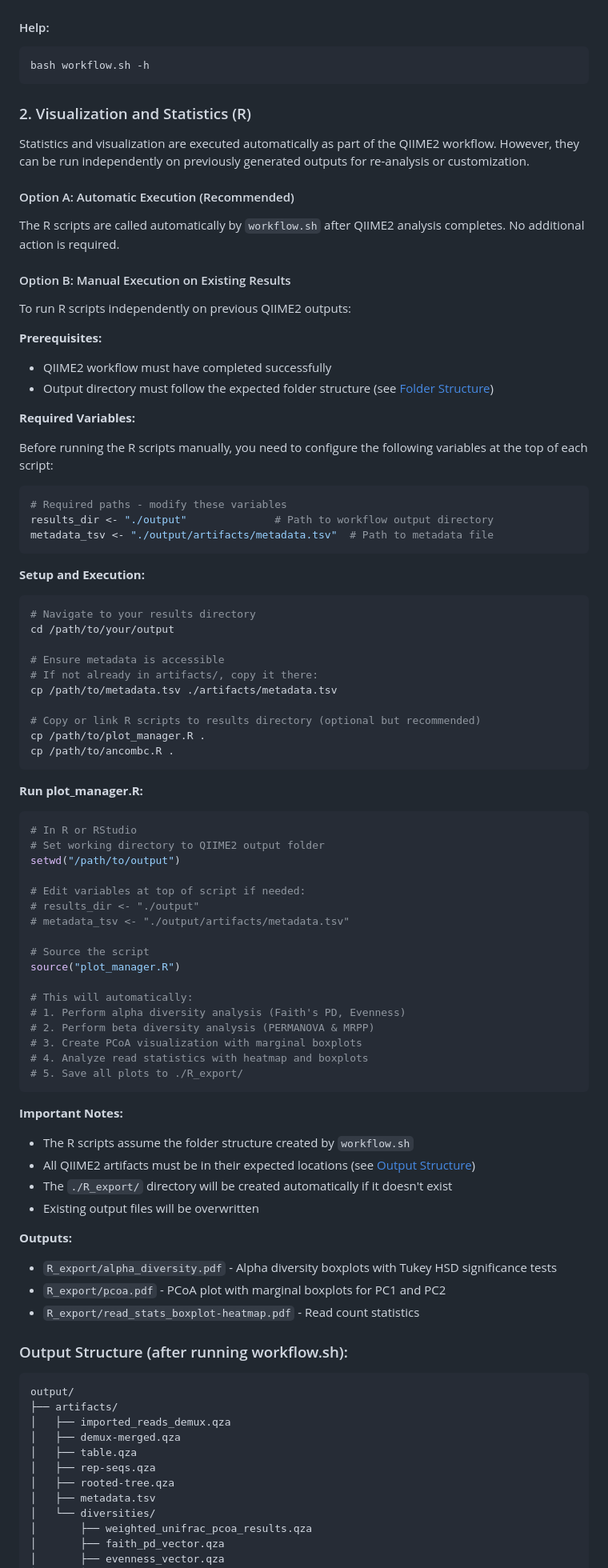
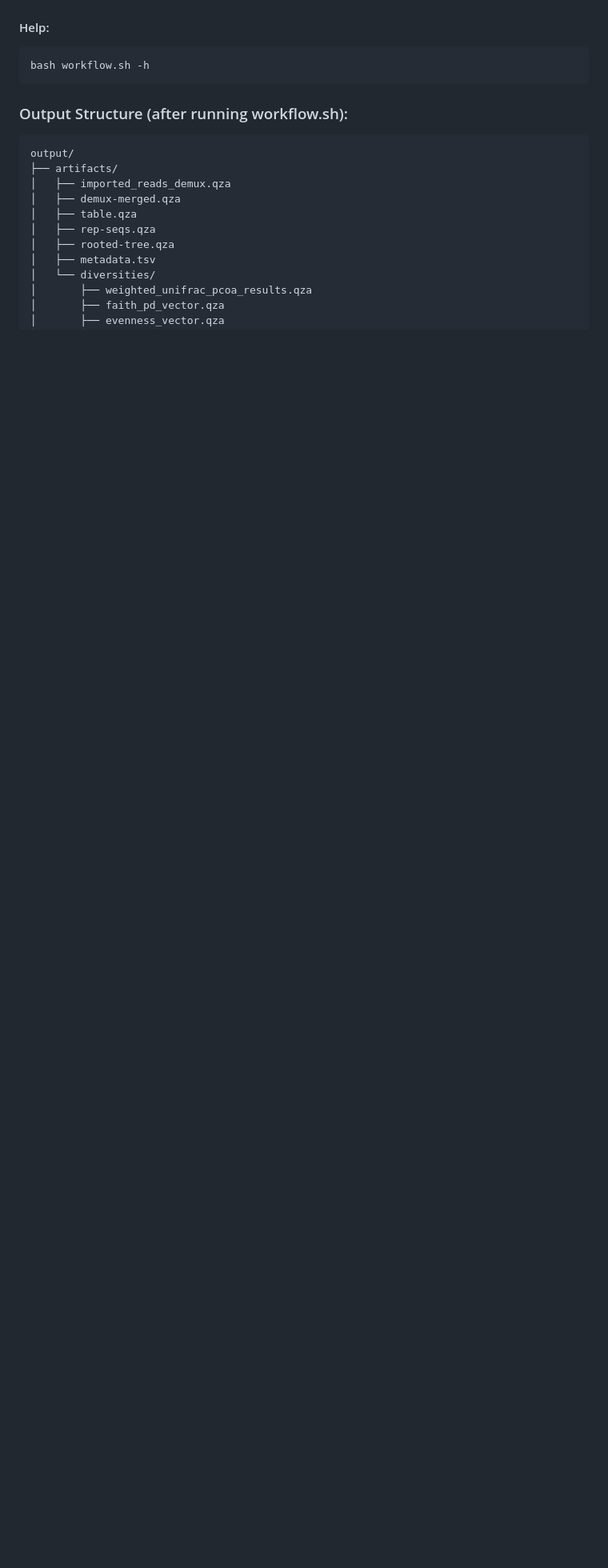
Before and after one commit to Karolinska-AMR/q2-pipeline, a Markdown page: README.md, the part around one of its changes. Shown at 80% size. Drawn GitHub-style; blank space fills up the shorter version.

````diff
--- a/README.md
+++ b/README.md
@@ -198,79 +201,6 @@ bash workflow.sh \
 bash workflow.sh -h
 ```
 
-### 2. Visualization and Statistics (R)
-
-Statistics and visualization are executed automatically as part of the QIIME2 workflow. However, they can be run independently on previously generated outputs for re-analysis or customization.
-
-#### Option A: Automatic Execution (Recommended)
-
-The R scripts are called automatically by `workflow.sh` after QIIME2 analysis completes. No additional action is required.
-
-#### Option B: Manual Execution on Existing Results
-
-To run R scripts independently on previous QIIME2 outputs:
-
-**Prerequisites:**
-- QIIME2 workflow must have completed successfully
-- Output directory must follow the expected folder structure (see [Folder Structure](#folder-structure))
-
-**Required Variables:**
-
-Before running the R scripts manually, you need to configure the following variables at the top of each script:
-
-```r
-# Required paths - modify these variables
-results_dir <- "./output"              # Path to workflow output directory
-metadata_tsv <- "./output/artifacts/metadata.tsv"  # Path to metadata file
-```
-
-**Setup and Execution:**
-
-```bash
-# Navigate to your results directory
-cd /path/to/your/output
-
-# Ensure metadata is accessible
-# If not already in artifacts/, copy it there:
-cp /path/to/metadata.tsv ./artifacts/metadata.tsv
-
-# Copy or link R scripts to results directory (optional but recommended)
-cp /path/to/plot_manager.R .
-cp /path/to/ancombc.R .
-```
-
-**Run plot_manager.R:**
-
-```r
-# In R or RStudio
-# Set working directory to QIIME2 output folder
-setwd("/path/to/output")
-
-# Edit variables at top of script if needed:
-# results_dir <- "./output"
-# metadata_tsv <- "./output/artifacts/metadata.tsv"
-
-# Source the script
-source("plot_manager.R")
-
-# This will automatically:
-# 1. Perform alpha diversity analysis (Faith's PD, Evenness)
-# 2. Perform beta diversity analysis (PERMANOVA & MRPP)
-# 3. Create PCoA visualization with marginal boxplots
-# 4. Analyze read statistics with heatmap and boxplots
-# 5. Save all plots to ./R_export/
-```
-
-**Important Notes:**
-- The R scripts assume the folder structure created by `workflow.sh`
-- All QIIME2 artifacts must be in their expected locations (see [Output Structure](#output-structure))
-- The `./R_export/` directory will be created automatically if it doesn't exist
-- Existing output files will be overwritten
-
-**Outputs:**
-- `R_export/alpha_diversity.pdf` - Alpha diversity boxplots with Tukey HSD significance tests
-- `R_export/pcoa.pdf` - PCoA plot with marginal boxplots for PC1 and PC2
-- `R_export/read_stats_boxplot-heatmap.pdf` - Read count statistics
 
 ### Output Structure (after running workflow.sh):
 
````
Also changed, not shown: other parts of README.md (+14 -11 lines).
